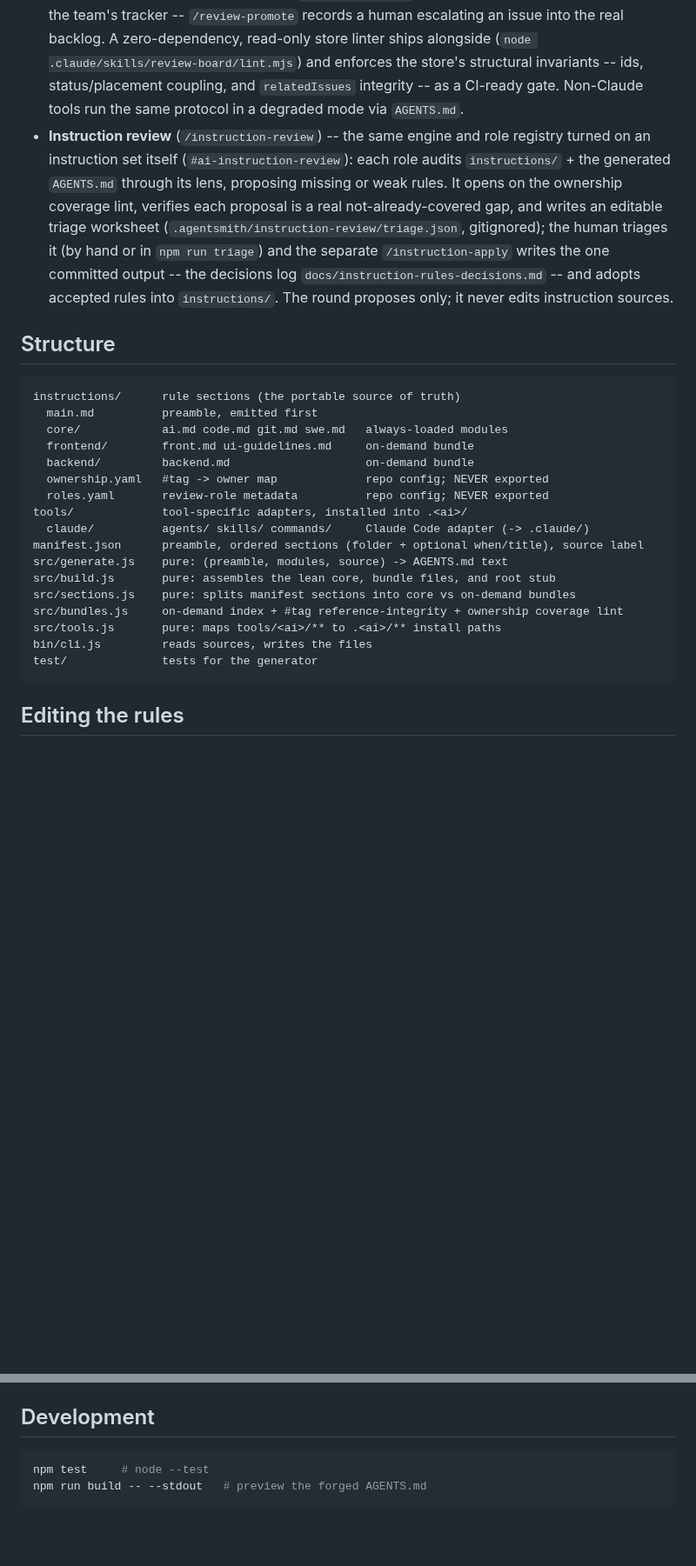
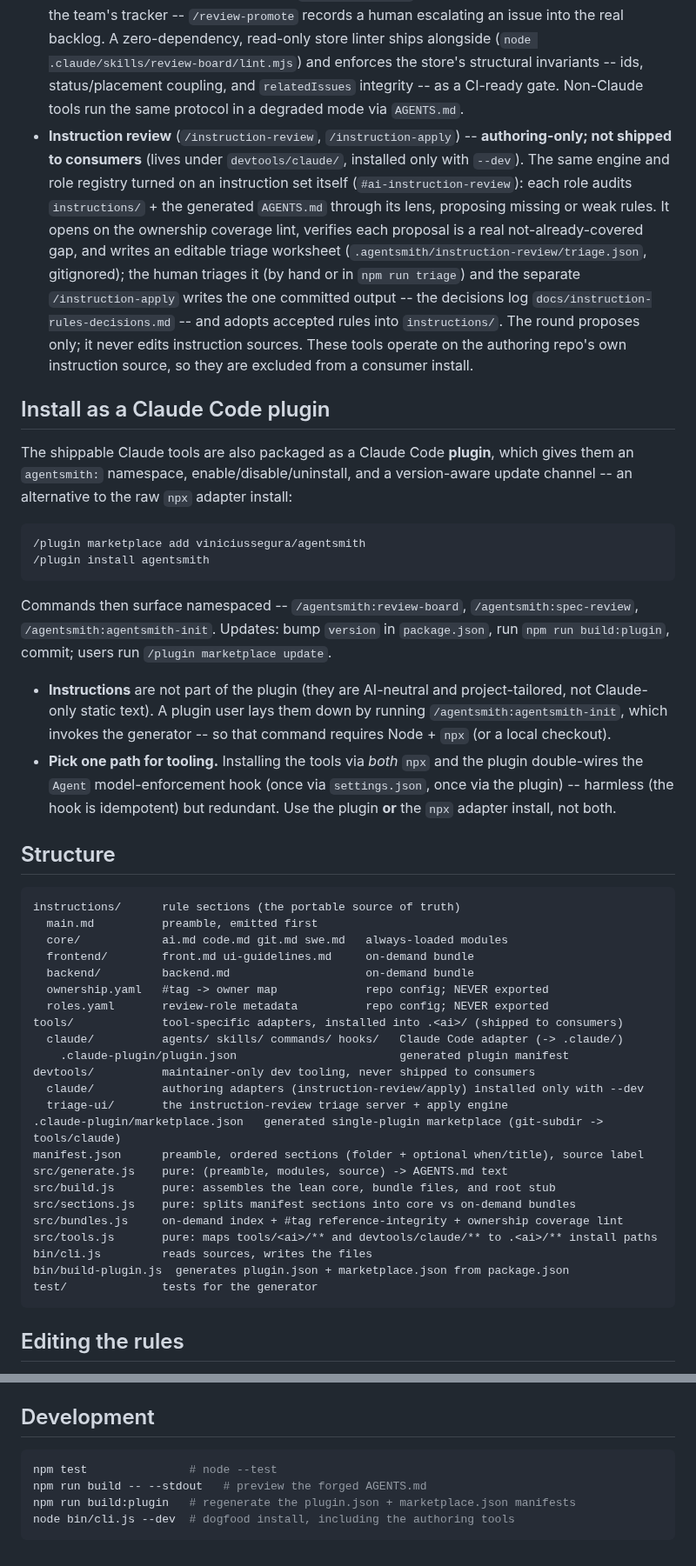
Before and after one commit to viniciussegura/agentsmith, a Markdown page: README.md, 2 parts joined by grey strips. Shown at 87% size. Rendered like a GitHub page; blank space fills up the shorter version.

````diff
--- a/README.md
+++ b/README.md
@@ -45,7 +46,21 @@ Beyond the portable instructions, the Claude adapter ships skills, commands, and
 
 - **Spec auto-review** (`/spec-review`) -- adversarial review rounds that harden a spec before it becomes a plan (`#ai-spec-review`).
 - **Code-review board** (`/review-board`, `/review-promote`) -- a role-based review engine (`#ai-review-engine`, `#ai-review-board`): role-specialized reviewer subagents fan out over a diff or the whole repo, findings are verified adversarially, and a PM reduce groups them into epics and writes a prioritized triage report (`triage.md` -- a triage report, deliberately not an `#ai-plan` execution `plan.md`). It maintains a per-machine issue store under `.agentsmith/review-board/` (gitignored, never committed; closed and promoted issues are partitioned, never deleted); per-run reasoning stays ephemeral under `.agentsmith/tmp/`. The board is a triage layer on top of the team's tracker -- `/review-promote` records a human escalating an issue into the real backlog. A zero-dependency, read-only store linter ships alongside (`node .claude/skills/review-board/lint.mjs`) and enforces the store's structural invariants -- ids, status/placement coupling, and `relatedIssues` integrity -- as a CI-ready gate. Non-Claude tools run the same protocol in a degraded mode via `AGENTS.md`.
-- **Instruction review** (`/instruction-review`) -- the same engine and role registry turned on an instruction set itself (`#ai-instruction-review`): each role audits `instructions/` + the generated `AGENTS.md` through its lens, proposing missing or weak rules. It opens on the ownership coverage lint, verifies each proposal is a real not-already-covered gap, and writes an editable triage worksheet (`.agentsmith/instruction-review/triage.json`, gitignored); the human triages it (by hand or in `npm run triage`) and the separate `/instruction-apply` writes the one committed output -- the decisions log `docs/instruction-rules-decisions.md` -- and adopts accepted rules into `instructions/`. The round proposes only; it never edits instruction sources.
+- **Instruction review** (`/instruction-review`, `/instruction-apply`) -- **authoring-only; not shipped to consumers** (lives under `devtools/claude/`, installed only with `--dev`). The same engine and role registry turned on an instruction set itself (`#ai-instruction-review`): each role audits `instructions/` + the generated `AGENTS.md` through its lens, proposing missing or weak rules. It opens on the ownership coverage lint, verifies each proposal is a real not-already-covered gap, and writes an editable triage worksheet (`.agentsmith/instruction-review/triage.json`, gitignored); the human triages it (by hand or in `npm run triage`) and the separate `/instruction-apply` writes the one committed output -- the decisions log `docs/instruction-rules-decisions.md` -- and adopts accepted rules into `instructions/`. The round proposes only; it never edits instruction sources. These tools operate on the authoring repo's own instruction source, so they are excluded from a consumer install.
+
+## Install as a Claude Code plugin
+
+The shippable Claude tools are also packaged as a Claude Code **plugin**, which gives them an `agentsmith:` namespace, enable/disable/uninstall, and a version-aware update channel -- an alternative to the raw `npx` adapter install:
+
+```
+/plugin marketplace add viniciussegura/agentsmith
+/plugin install agentsmith
+```
+
+Commands then surface namespaced -- `/agentsmith:review-board`, `/agentsmith:spec-review`, `/agentsmith:agentsmith-init`. Updates: bump `version` in `package.json`, run `npm run build:plugin`, commit; users run `/plugin marketplace update`.
+
+- **Instructions** are not part of the plugin (they are AI-neutral and project-tailored, not Claude-only static text). A plugin user lays them down by running `/agentsmith:agentsmith-init`, which invokes the generator -- so that command requires Node + `npx` (or a local checkout).
+- **Pick one path for tooling.** Installing the tools via *both* `npx` and the plugin double-wires the `Agent` model-enforcement hook (once via `settings.json`, once via the plugin) -- harmless (the hook is idempotent) but redundant. Use the plugin **or** the `npx` adapter install, not both.
 
 ## Structure
 
@@ -57,15 +72,21 @@ instructions/      rule sections (the portable source of truth)
   backend/         backend.md                    on-demand bundle
   ownership.yaml   #tag -> owner map             repo config; NEVER exported
   roles.yaml       review-role metadata          repo config; NEVER exported
-tools/             tool-specific adapters, installed into .<ai>/
-  claude/          agents/ skills/ commands/     Claude Code adapter (-> .claude/)
+tools/             tool-specific adapters, installed into .<ai>/ (shipped to consumers)
+  claude/          agents/ skills/ commands/ hooks/   Claude Code adapter (-> .claude/)
+    .claude-plugin/plugin.json                        generated plugin manifest
+devtools/          maintainer-only dev tooling, never shipped to consumers
+  claude/          authoring adapters (instruction-review/apply) installed only with --dev
+  triage-ui/       the instruction-review triage server + apply engine
+.claude-plugin/marketplace.json   generated single-plugin marketplace (git-subdir -> tools/claude)
 manifest.json      preamble, ordered sections (folder + optional when/title), source label
 src/generate.js    pure: (preamble, modules, source) -> AGENTS.md text
 src/build.js       pure: assembles the lean core, bundle files, and root stub
 src/sections.js    pure: splits manifest sections into core vs on-demand bundles
 src/bundles.js     on-demand index + #tag reference-integrity + ownership coverage lint
-src/tools.js       pure: maps tools/<ai>/** to .<ai>/** install paths
+src/tools.js       pure: maps tools/<ai>/** and devtools/claude/** to .<ai>/** install paths
 bin/cli.js         reads sources, writes the files
+bin/build-plugin.js  generates plugin.json + marketplace.json from package.json
 test/              tests for the generator
 ```
 
@@ -84,6 +105,8 @@ Set `manifest.json` `source` to your actual repo URL; it appears in the generate
 ## Development
 
 ```bash
-npm test     # node --test
+npm test               # node --test
 npm run build -- --stdout   # preview the forged AGENTS.md
+npm run build:plugin   # regenerate the plugin.json + marketplace.json manifests
+node bin/cli.js --dev  # dogfood install, including the authoring tools
 ```
````
Also changed, not shown: other parts of README.md (+1 -0 lines), docs/future-work/2026-06-23-multi-ai-plugin-packaging.md (added, +20 -0 lines), docs/technical-debts/2026-06-23-plugin-split-debts.md (added, +33 -0 lines).
